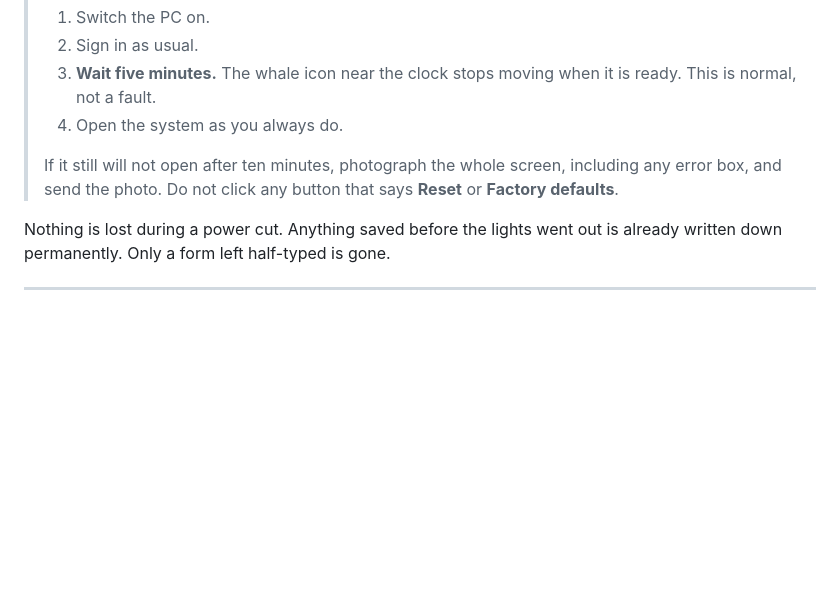
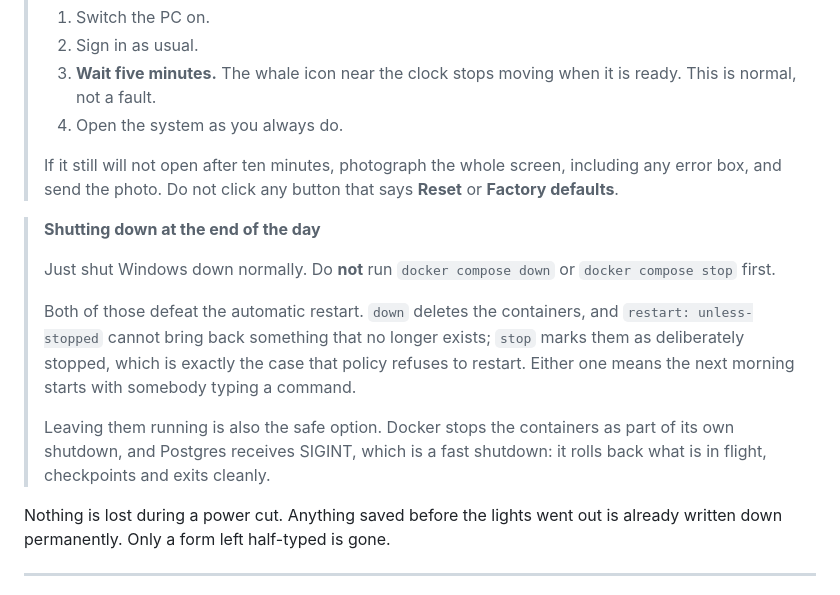
Before and after one commit to NorthernLights1/Narcos, a Markdown page: ops/DEPLOYMENT.md, the part around the change. Rendered like a GitHub page; blank space fills up the shorter version.

Commit message:
docs: never run 'compose down' before shutting the client PC down
The containers vanished across a restart on the client machine: docker ps -a
empty, volumes intact, network recreated. That is the signature of
'docker compose down', which I had recommended as a clean-shutdown step.

It defeats the design. 'down' deletes the containers and restart: unless-stopped
cannot restore what does not exist, while 'stop' marks them deliberately
stopped, the one case that policy refuses to restart. Either way the next
morning needs a person at a command prompt, which is precisely what the boot
chain exists to avoid.

Leaving them running is also the safe option: Docker stops them during its own
shutdown and Postgres takes SIGINT as a fast shutdown, checkpointing cleanly.

Co-Authored-By: Claude Opus 5 <noreply@anthropic.com>

```diff
--- a/ops/DEPLOYMENT.md
+++ b/ops/DEPLOYMENT.md
@@ -119,6 +119,21 @@ itself. Print this and tape it to the monitor.
 > including any error box, and send the photo. Do not click any button that
 > says **Reset** or **Factory defaults**.
 
+> **Shutting down at the end of the day**
+>
+> Just shut Windows down normally. Do **not** run `docker compose down` or
+> `docker compose stop` first.
+>
+> Both of those defeat the automatic restart. `down` deletes the containers, and
+> `restart: unless-stopped` cannot bring back something that no longer exists;
+> `stop` marks them as deliberately stopped, which is exactly the case that
+> policy refuses to restart. Either one means the next morning starts with
+> somebody typing a command.
+>
+> Leaving them running is also the safe option. Docker stops the containers as
+> part of its own shutdown, and Postgres receives SIGINT, which is a fast
+> shutdown: it rolls back what is in flight, checkpoints and exits cleanly.
+
 Nothing is lost during a power cut. Anything saved before the lights went out
 is already written down permanently. Only a form left half-typed is gone.
 
```
